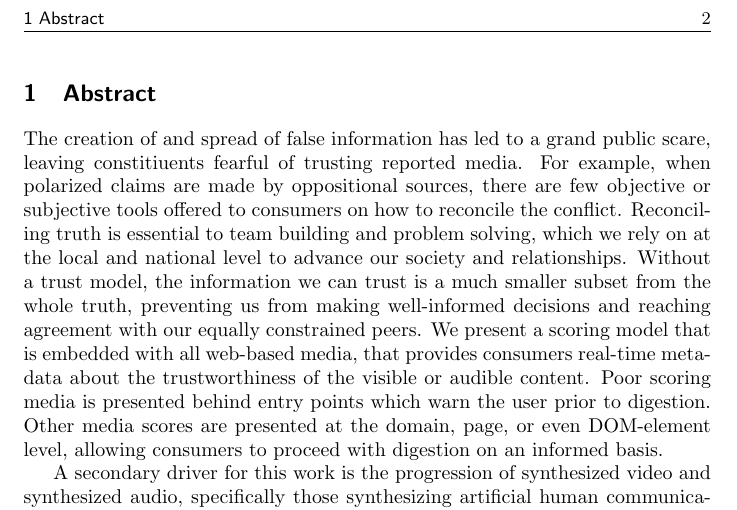
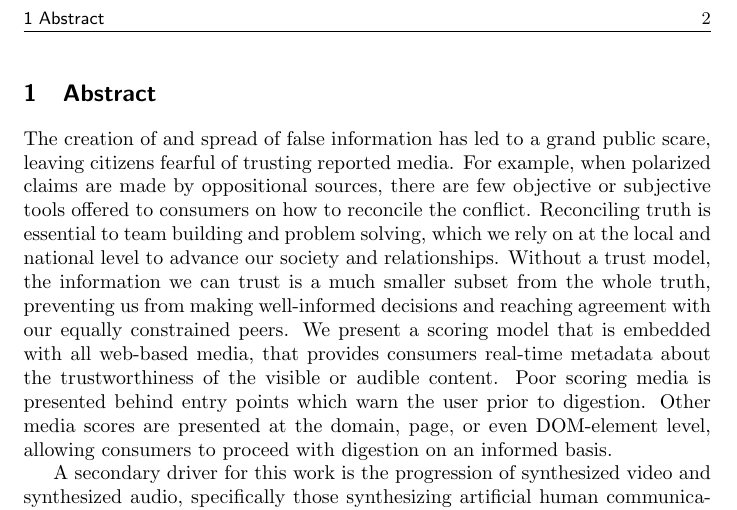
Before and after one commit to cdaringe/webtrust, a LaTeX document (index.tex): part of page 2 of 3, cut so that both start at the same text. Compiled offline with pdfLaTeX.

Commit message:
fix(abstract): constituents => citizens

```diff
--- a/index.tex
+++ b/index.tex
@@ -13,7 +13,7 @@ Trusting Web Media \\
 
 \section{Abstract}
 The creation of and spread of false information has led to
-a grand public scare, leaving constitiuents fearful of trusting
+a grand public scare, leaving citizens fearful of trusting
 reported media.  For example, when polarized claims are made by oppositional
 sources, there are few objective or subjective tools offered to consumers
 on how to reconcile the conflict.  Reconciling truth is essential to
```
Also changed, not shown: index.pdf.
